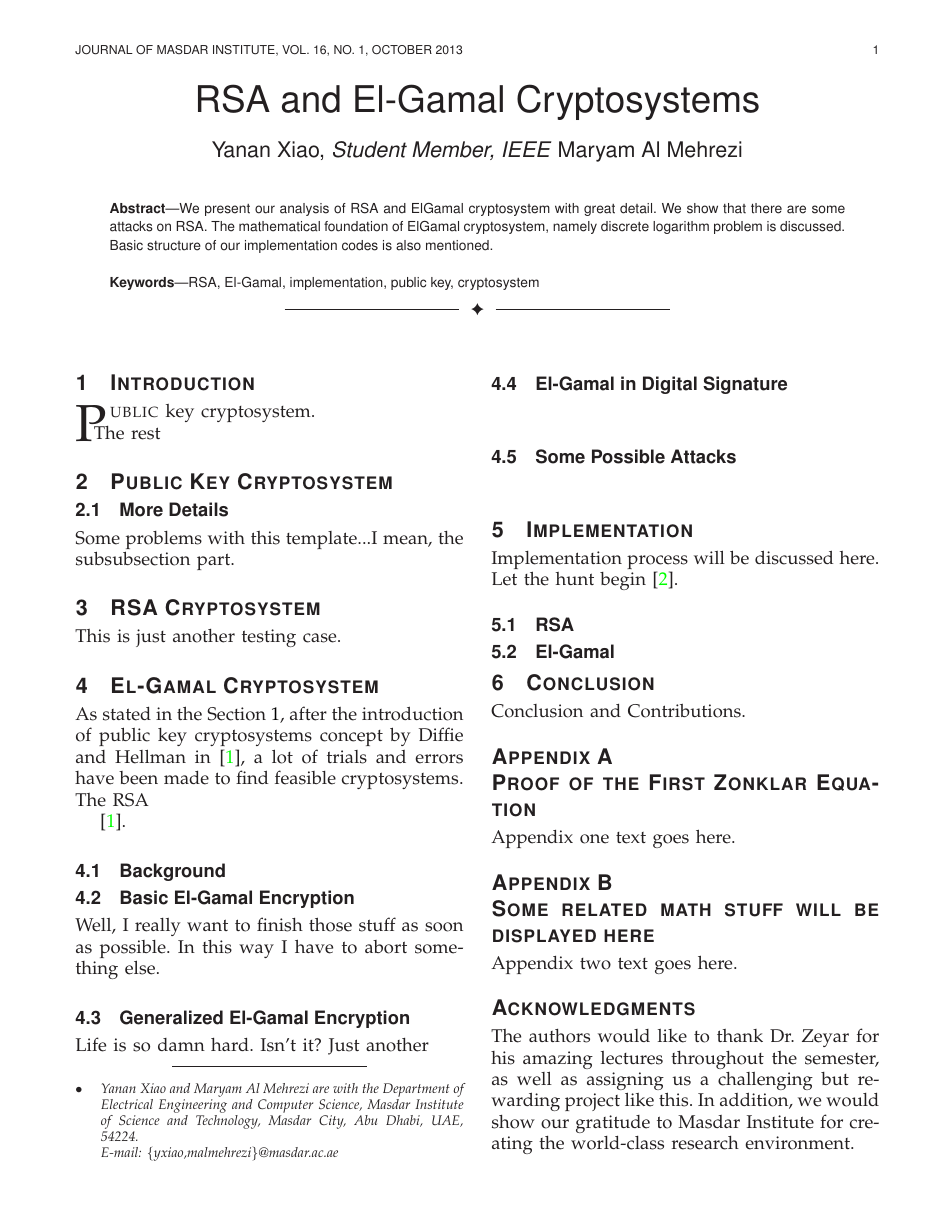
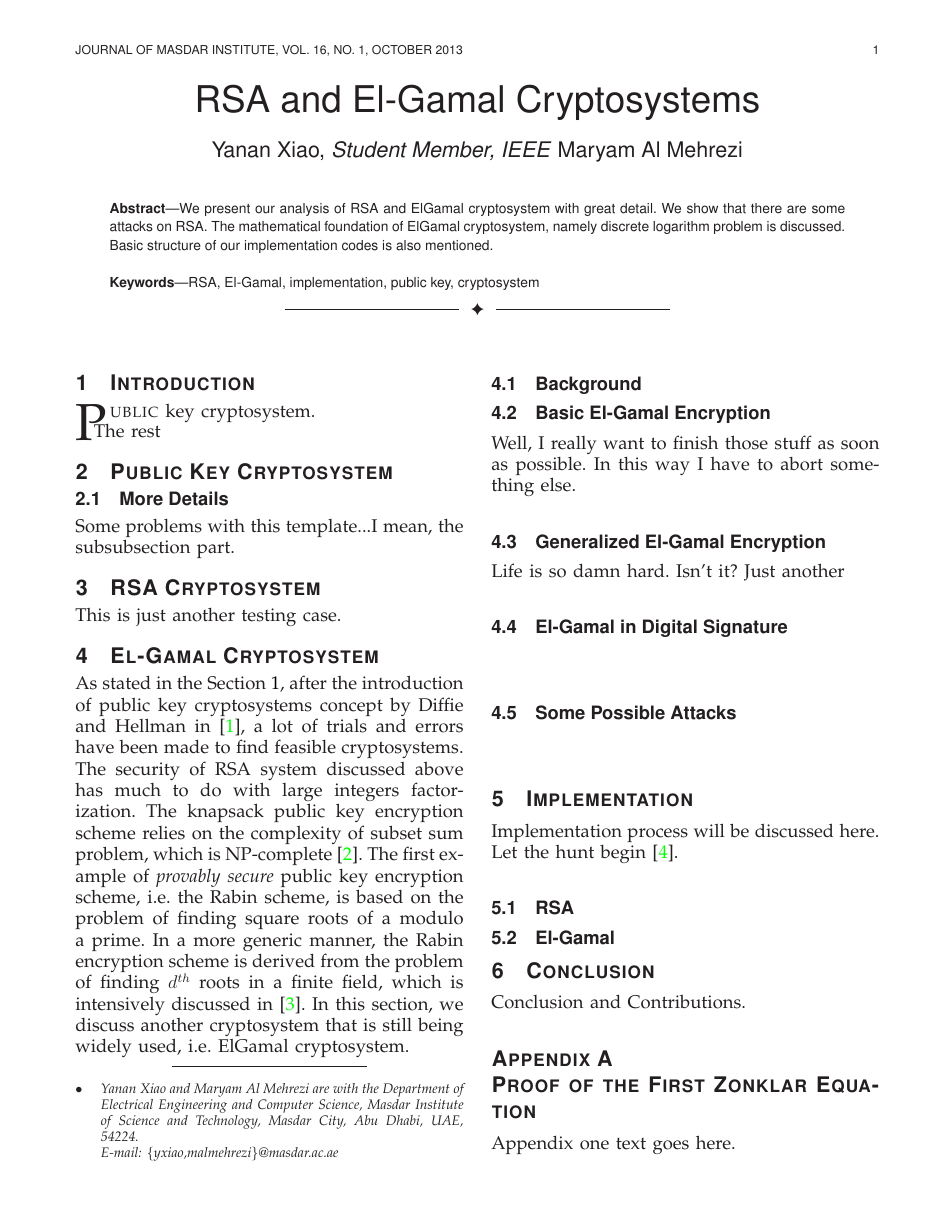
Before and after one commit to ProfessorX/CIS612, a LaTeX paper (InfoSecReport.tex): page 1 of 2. Compiled offline with LaTeX, dvips and Ghostscript.

```diff
--- a/InfoSecReport.tex
+++ b/InfoSecReport.tex
@@ -670,10 +670,22 @@
 As stated in the Section~\ref{sec:introduction}, after the
 introduction of public key cryptosystems concept by Diffie and Hellman
 in~\cite{ref:Diffie1976}, a lot of trials and errors have been made to
-find feasible cryptosystems. The RSA
+find feasible cryptosystems. The security of RSA system discussed
+above has much to do with large integers factorization. The knapsack
+public key encryption scheme relies on the complexity of subset sum
+problem, which is NP-complete~\cite{ref:Odlyzko1990}. The first
+example of \emph{provably secure} public key encryption scheme,
+i.e.\ the Rabin scheme, is based on the problem of finding square
+roots of a modulo a prime. In a more generic manner, the Rabin
+encryption scheme is derived from the problem of finding $d^{th}$
+roots in a finite field, which is intensively discussed
+in~\cite{ref:Bach1996}. In this section, we discuss another cryptosystem that
+is still being widely used, i.e. ElGamal cryptosystem.
+\par
 
 
-\cite{ref:Diffie1976}.
+
+
 \subsection{Background}
 % I suppose this subsection should deal with mainly Diffie-Hellman key exchange.
 % Diffie-Hellman key exchange. It's never too easy to write something
```
Also changed, not shown: Reference.bib (+19 -0 lines), InfoSecReport.bbl, InfoSecReport.pdf, 6 other files.
